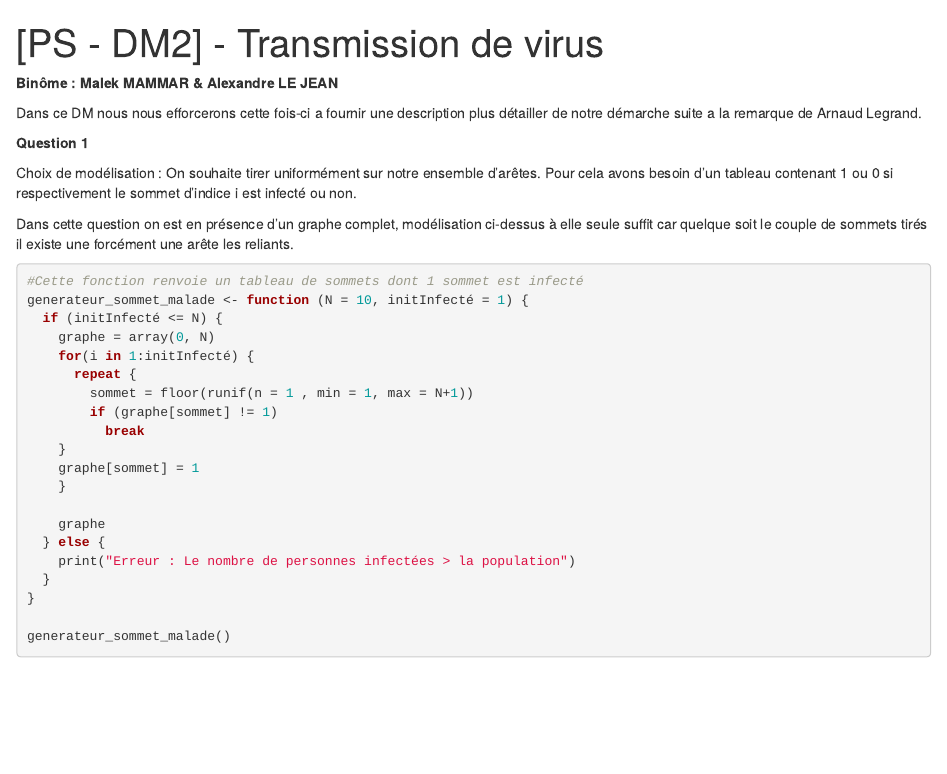
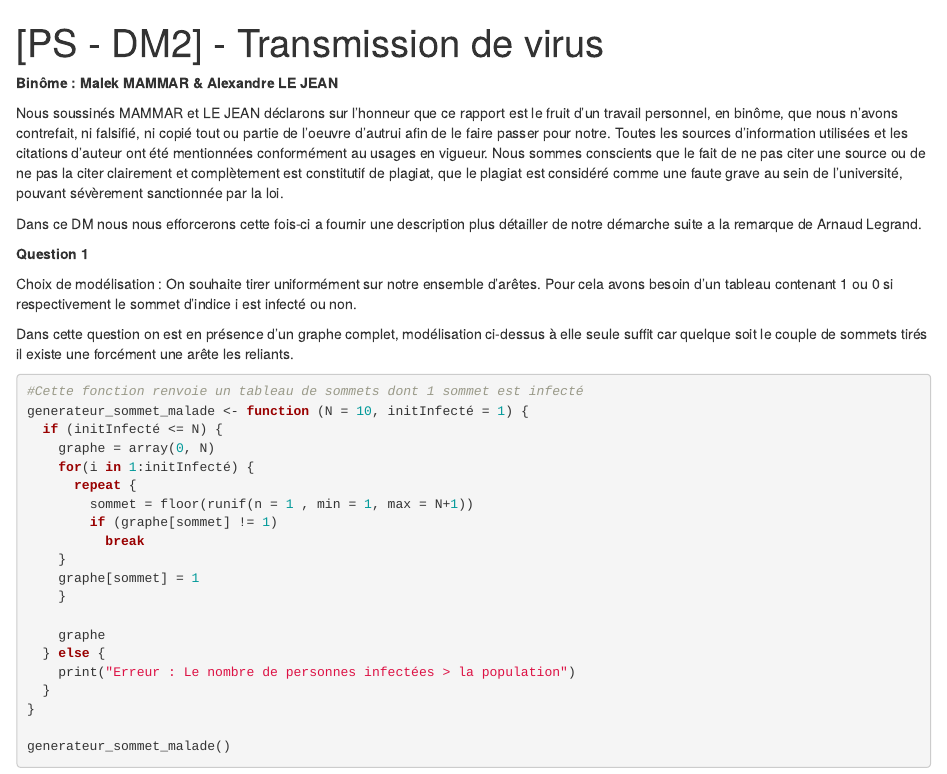
Before and after one commit to malek0512/PS_DM2, an R Markdown document ([PS - DM2] - Transmission de virus - Binome LE JEAN - MAMMAR.Rmd): the page in a window 1100 px wide, from its top. Rendered offline with R 4.5, knitr and Pandoc, with nearby package versions; code that draws random numbers runs with fixed seeds of ours.

Commit message:
avant merge

```diff
--- a/[PS - DM2] - Transmission de virus - Binome LE JEAN - MAMMAR.Rmd
+++ b/[PS - DM2] - Transmission de virus - Binome LE JEAN - MAMMAR.Rmd
@@ -3,6 +3,11 @@ title: "[PS - DM2] - Transmission de virus"
 output: html_document
 ---
 **Binôme : Malek MAMMAR & Alexandre LE JEAN**
+
+Nous soussinés MAMMAR et LE JEAN déclarons sur l'honneur que ce rapport est le fruit d'un travail personnel, en binôme, que nous n'avons contrefait, ni falsifié, ni copié tout ou partie de l'oeuvre d'autrui afin de le faire passer pour notre.
+Toutes les sources d'information utilisées et les citations d'auteur ont été mentionnées conformément au usages en vigueur.
+Nous sommes conscients que le fait de ne pas citer une source ou de ne pas la citer clairement et complètement est constitutif de plagiat, que le plagiat est considéré comme une faute grave au sein de l'université, pouvant sévèrement sanctionnée par la loi.
+
 
 Dans ce DM nous nous efforcerons cette fois-ci a fournir une description plus détailler de notre démarche suite a la remarque de Arnaud Legrand.
 
```
